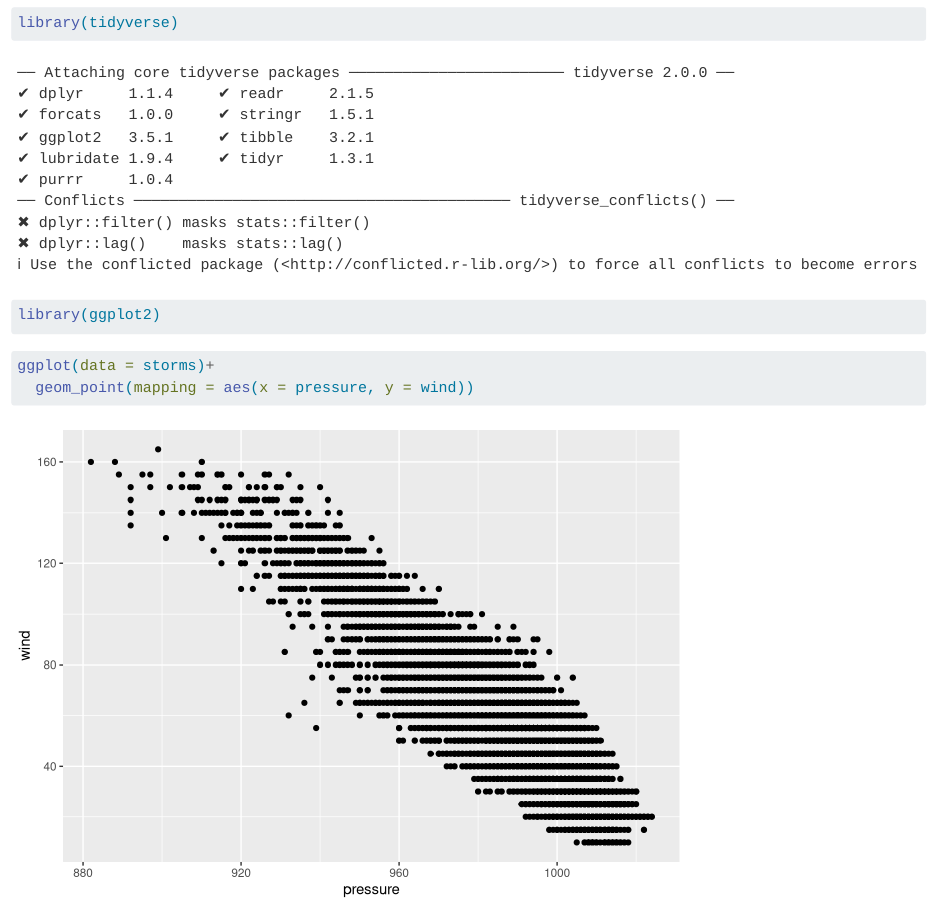
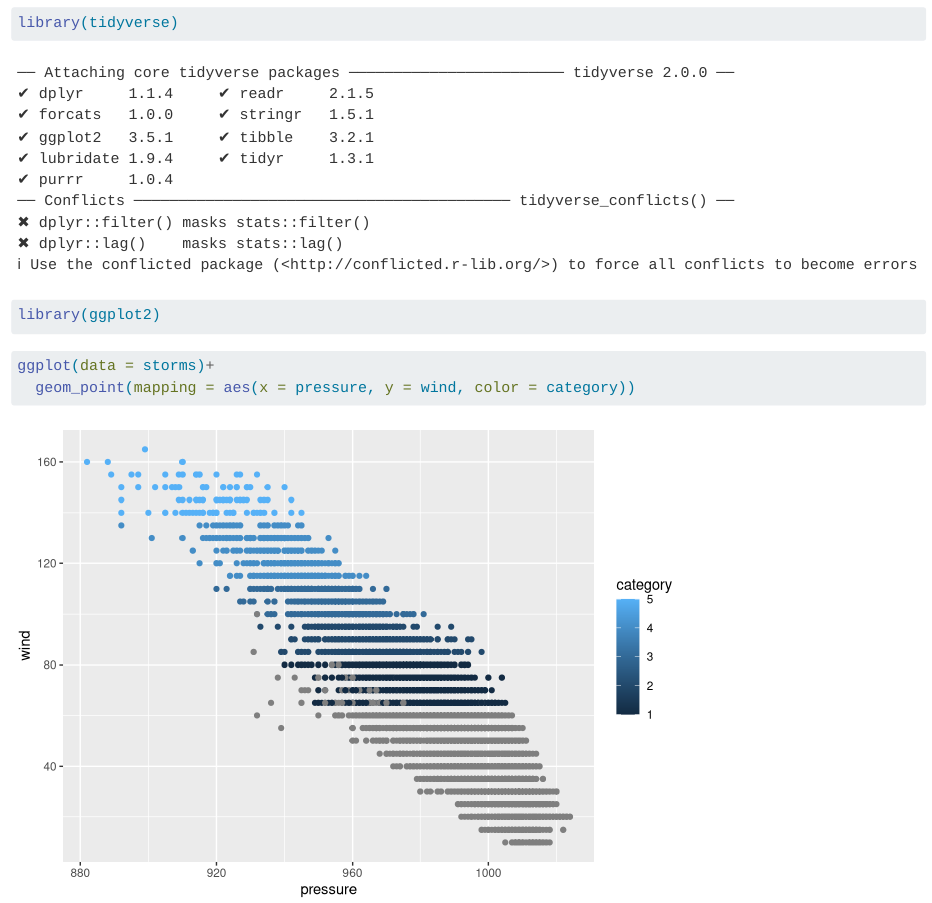
Before and after one commit to njc74/first-repo, a Quarto document (index.qmd): the page in a window 1100 px wide, from 80 px down. Rendered offline with R 4.5, knitr and Pandoc in place of Quarto, with nearby package versions.

Commit message:
add first graph

````diff
--- a/index.qmd
+++ b/index.qmd
@@ -14,5 +14,5 @@ library(ggplot2)
 
 ```{r}
 ggplot(data = storms)+
-  geom_point(mapping = aes(x = pressure, y = wind))
+  geom_point(mapping = aes(x = pressure, y = wind, color = category))
 ```
````
Also changed, not shown: index.html.
